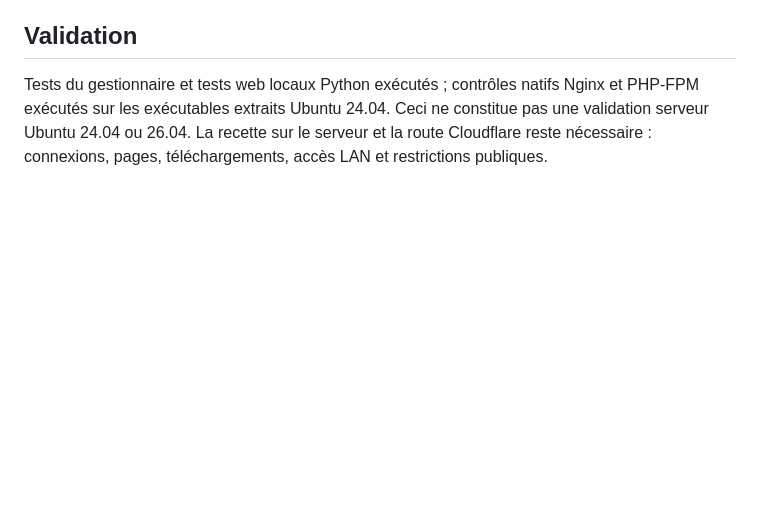
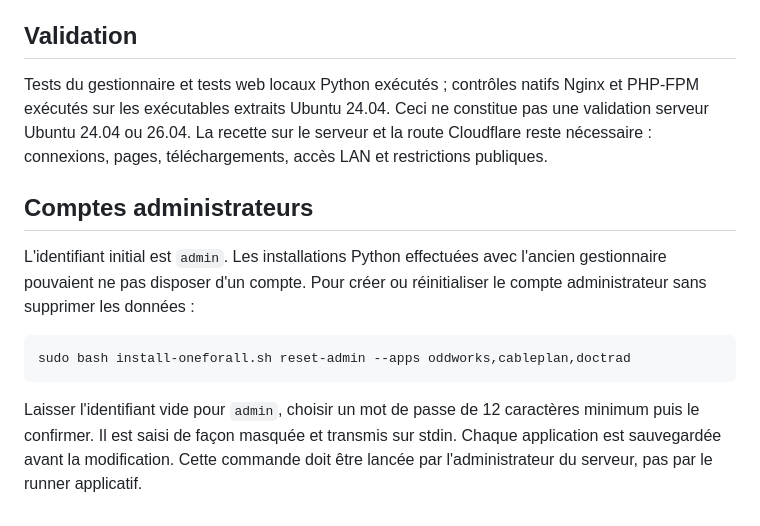
Before and after one commit to pigeonfou/OneForAll, a Markdown page: docs/acces-par-chemins.md, the part around the change. Drawn GitHub-style; blank space fills up the shorter version.

Commit message:
Create initial Python admins and add safe administrator recovery

````diff
--- a/docs/acces-par-chemins.md
+++ b/docs/acces-par-chemins.md
@@ -54,3 +54,18 @@ Tests du gestionnaire et tests web locaux Python exécutés ; contrôles natifs
 PHP-FPM exécutés sur les exécutables extraits Ubuntu 24.04. Ceci ne constitue pas une
 validation serveur Ubuntu 24.04 ou 26.04. La recette sur le serveur et la route Cloudflare
 reste nécessaire : connexions, pages, téléchargements, accès LAN et restrictions publiques.
+
+## Comptes administrateurs
+
+L'identifiant initial est `admin`. Les installations Python effectuées avec l'ancien
+gestionnaire pouvaient ne pas disposer d'un compte. Pour créer ou réinitialiser le
+compte administrateur sans supprimer les données :
+
+```bash
+sudo bash install-oneforall.sh reset-admin --apps oddworks,cableplan,doctrad
+```
+
+Laisser l'identifiant vide pour `admin`, choisir un mot de passe de 12 caractères
+minimum puis le confirmer. Il est saisi de façon masquée et transmis sur stdin.
+Chaque application est sauvegardée avant la modification. Cette commande doit être
+lancée par l'administrateur du serveur, pas par le runner applicatif.
````
